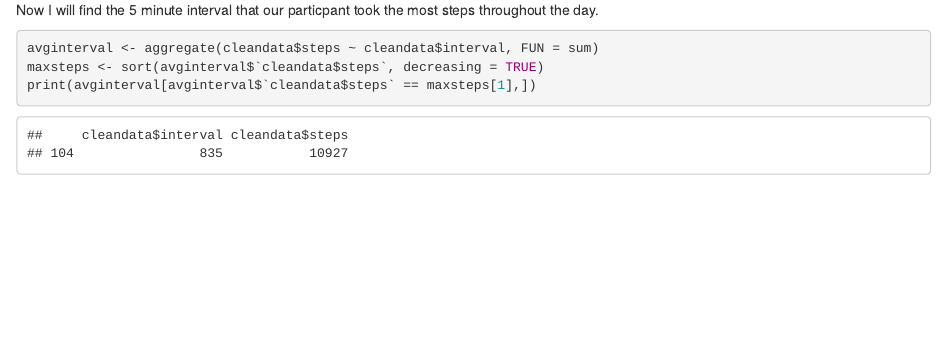
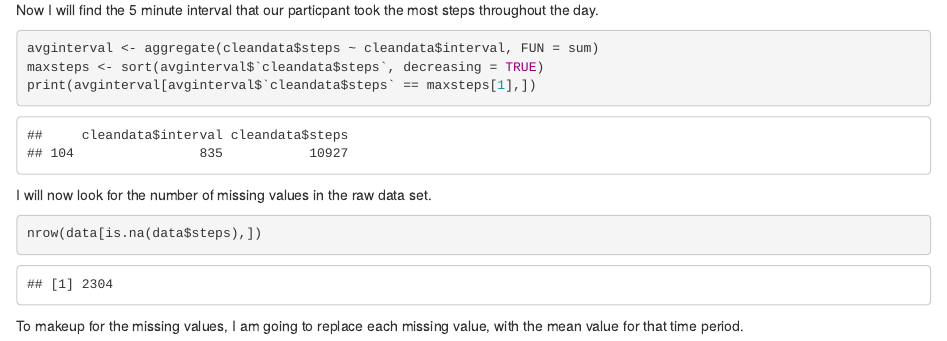
Before and after one commit to ckermes/activity-writeup, an R Markdown document (Activity Writeup.Rmd): the page in a window 1100 px wide, from 1750 px down. Rendered offline with R 4.5, knitr and Pandoc, with nearby package versions.

Commit message:
max missing value up

````diff
--- a/Activity Writeup.Rmd
+++ b/Activity Writeup.Rmd
@@ -43,3 +43,14 @@ avginterval <- aggregate(cleandata$steps ~ cleandata$interval, FUN = sum)
 maxsteps <- sort(avginterval$`cleandata$steps`, decreasing = TRUE)
 print(avginterval[avginterval$`cleandata$steps` == maxsteps[1],])
 ```
+
+I will now look for the number of missing values in the raw data set.
+```{r imputting}
+nrow(data[is.na(data$steps),])
+```
+
+To makeup for the missing values, I am going to replace each missing value,
+with the mean value for that time period.
+```{r}
+
+```
````
